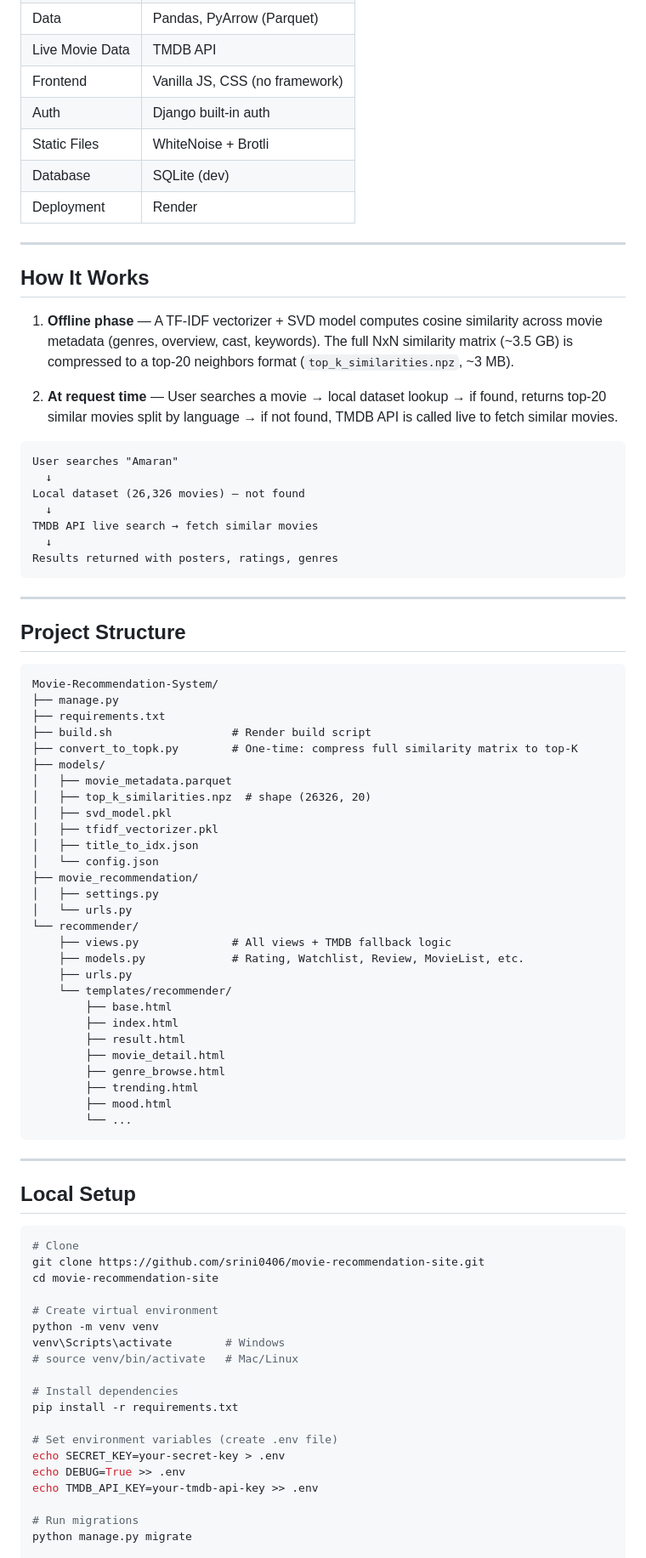
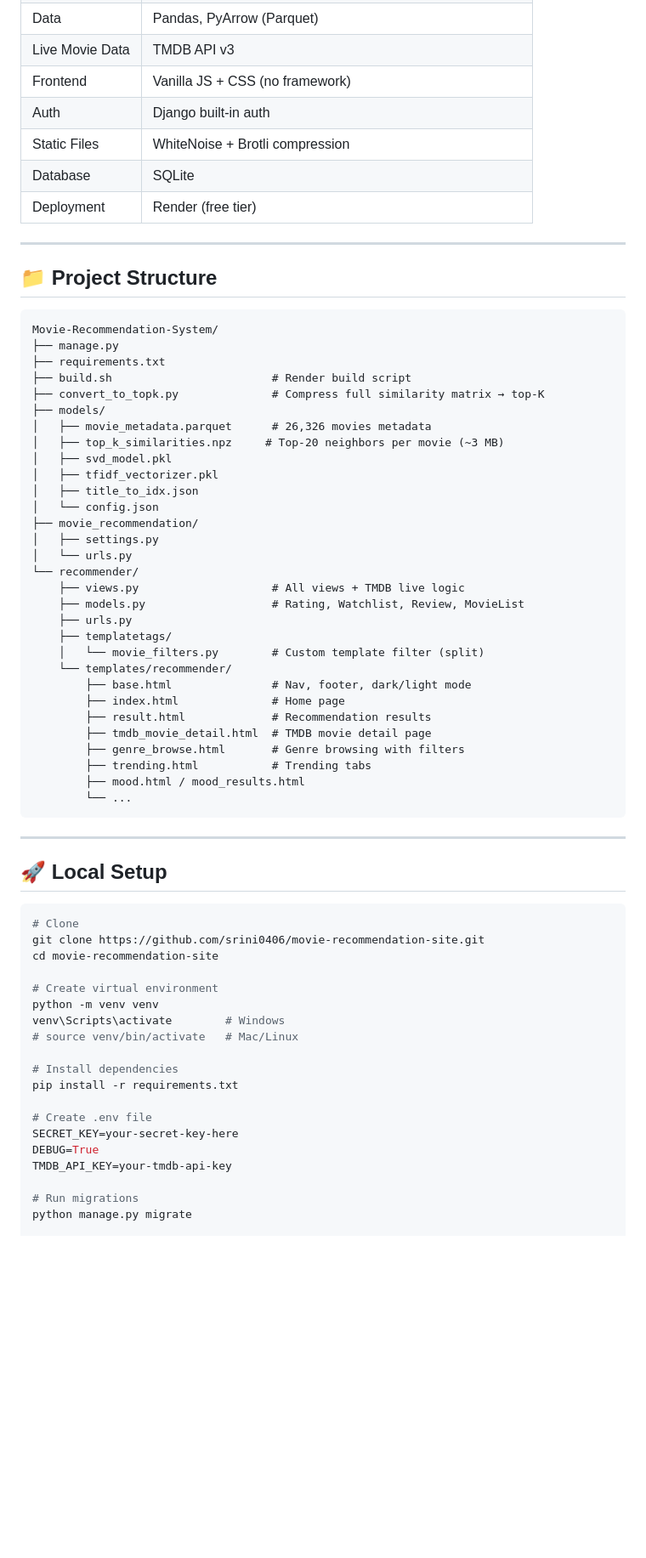
Before and after one commit to srini0406/movie-recommendation-site, a Markdown page: README.md, the part around one of its changes. Shown at 85% size. Drawn GitHub-style; blank space fills up the shorter version.

````diff
--- a/README.md
+++ b/README.md
@@ -40,42 +69,24 @@ A free AI-powered movie recommendation system built with Django. Type any movie
 | Data | Pandas, PyArrow (Parquet) |
-| Live Movie Data | TMDB API |
-| Frontend | Vanilla JS, CSS (no framework) |
+| Live Movie Data | TMDB API v3 |
+| Frontend | Vanilla JS + CSS (no framework) |
 | Auth | Django built-in auth |
-| Static Files | WhiteNoise + Brotli |
-| Database | SQLite (dev) |
-| Deployment | Render |
+| Static Files | WhiteNoise + Brotli compression |
+| Database | SQLite |
+| Deployment | Render (free tier) |
 
 ---
 
-## How It Works
-
-1. **Offline phase** — A TF-IDF vectorizer + SVD model computes cosine similarity across movie metadata (genres, overview, cast, keywords). The full NxN similarity matrix (~3.5 GB) is compressed to a top-20 neighbors format (`top_k_similarities.npz`, ~3 MB).
-
-2. **At request time** — User searches a movie → local dataset lookup → if found, returns top-20 similar movies split by language → if not found, TMDB API is called live to fetch similar movies.
-
-```
-User searches "Amaran"
-  ↓
-Local dataset (26,326 movies) — not found
-  ↓
-TMDB API live search → fetch similar movies
-  ↓
-Results returned with posters, ratings, genres
-```
-
----
-
-## Project Structure
+## 📁 Project Structure
 
 ```
 Movie-Recommendation-System/
 ├── manage.py
 ├── requirements.txt
-├── build.sh                  # Render build script
-├── convert_to_topk.py        # One-time: compress full similarity matrix to top-K
+├── build.sh                        # Render build script
+├── convert_to_topk.py              # Compress full similarity matrix → top-K
 ├── models/
-│   ├── movie_metadata.parquet
-│   ├── top_k_similarities.npz  # shape (26326, 20)
+│   ├── movie_metadata.parquet      # 26,326 movies metadata
+│   ├── top_k_similarities.npz     # Top-20 neighbors per movie (~3 MB)
 │   ├── svd_model.pkl
 │   ├── tfidf_vectorizer.pkl
 │   ├── title_to_idx.json
@@ -84,23 +95,25 @@ Movie-Recommendation-System/
 │   ├── settings.py
 │   └── urls.py
 └── recommender/
-    ├── views.py              # All views + TMDB fallback logic
-    ├── models.py             # Rating, Watchlist, Review, MovieList, etc.
+    ├── views.py                    # All views + TMDB live logic
+    ├── models.py                   # Rating, Watchlist, Review, MovieList
     ├── urls.py
+    ├── templatetags/
+    │   └── movie_filters.py        # Custom template filter (split)
     └── templates/recommender/
-        ├── base.html
-        ├── index.html
-        ├── result.html
-        ├── movie_detail.html
-        ├── genre_browse.html
-        ├── trending.html
-        ├── mood.html
+        ├── base.html               # Nav, footer, dark/light mode
+        ├── index.html              # Home page
+        ├── result.html             # Recommendation results
+        ├── tmdb_movie_detail.html  # TMDB movie detail page
+        ├── genre_browse.html       # Genre browsing with filters
+        ├── trending.html           # Trending tabs
+        ├── mood.html / mood_results.html
         └── ...
 ```
 
 ---
 
-## Local Setup
+## 🚀 Local Setup
 
 ```bash
 # Clone
@@ -115,10 +128,10 @@ venv\Scripts\activate        # Windows
 # Install dependencies
 pip install -r requirements.txt
 
-# Set environment variables (create .env file)
-echo SECRET_KEY=your-secret-key > .env
-echo DEBUG=True >> .env
-echo TMDB_API_KEY=your-tmdb-api-key >> .env
+# Create .env file
+SECRET_KEY=your-secret-key-here
+DEBUG=True
+TMDB_API_KEY=your-tmdb-api-key
 
 # Run migrations
 python manage.py migrate
````
Also changed, not shown: other parts of README.md (+79 -42 lines).
